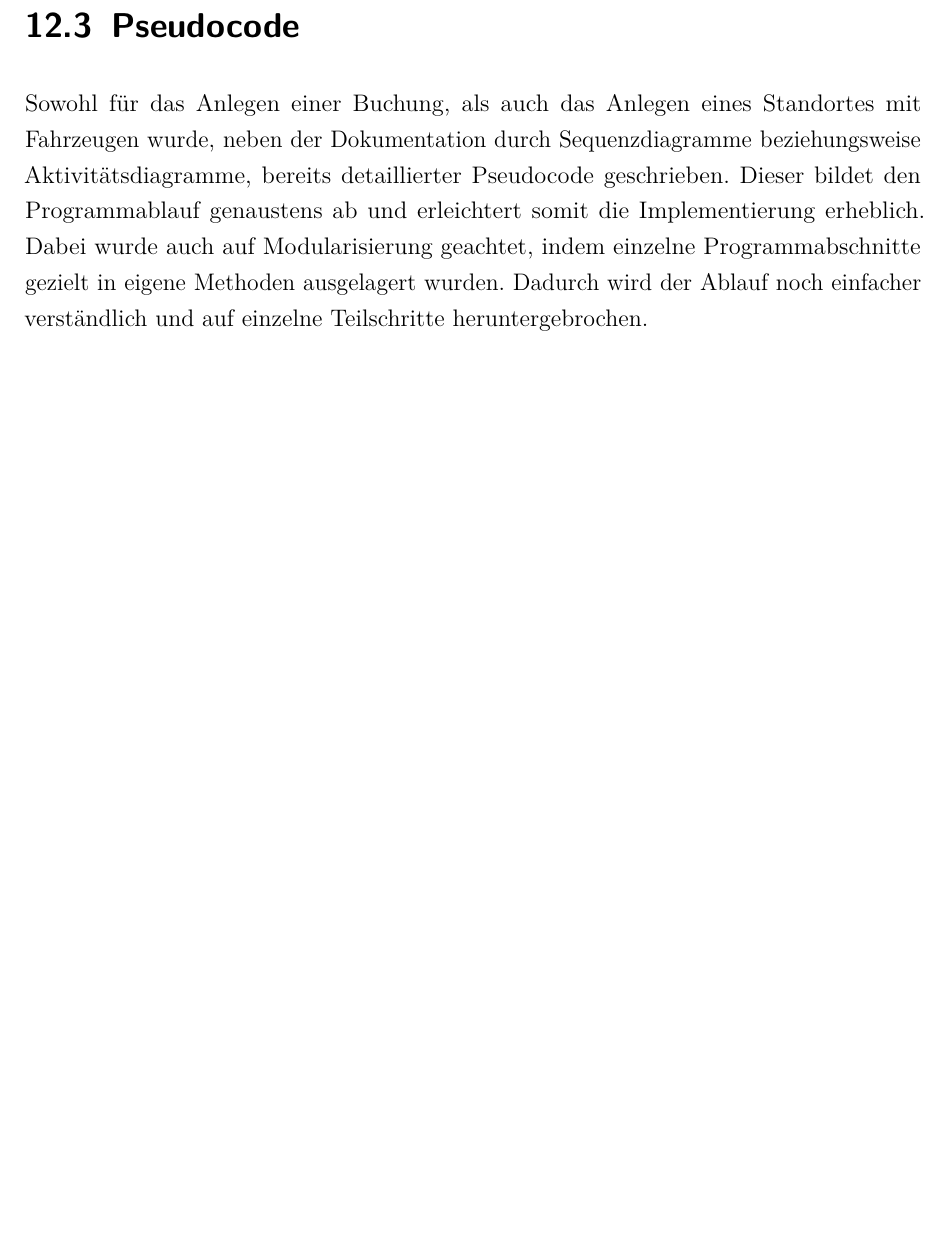
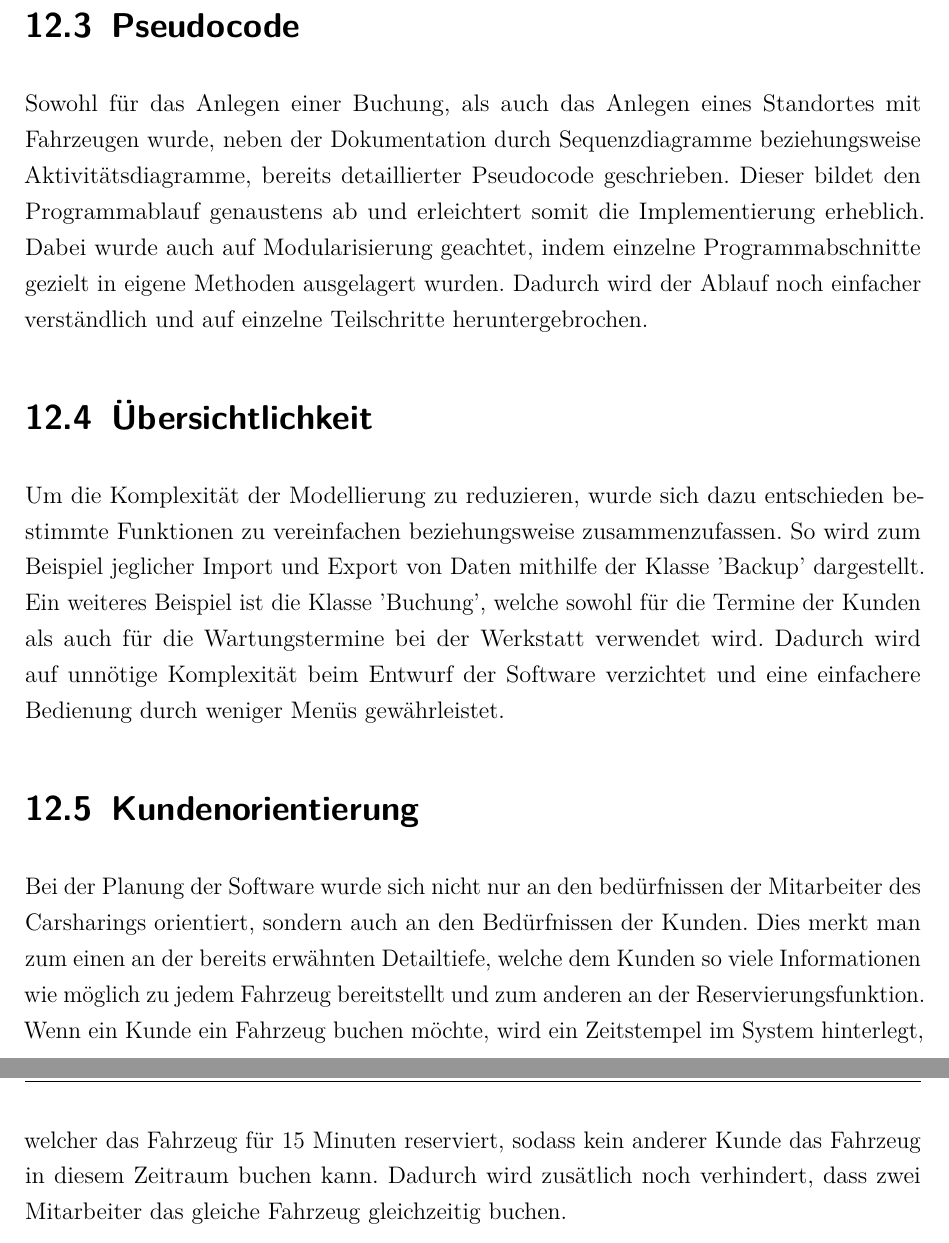
Before and after one commit to JPHelios/SWE_Programmentwurf, a LaTeX document (Latex/Praxisbericht.tex, which reads Latex/Inhalt/04_Inhalt/Besonderheiten/chapter_12.tex): part of page 104 of 104 before the commit and two parts of pages 105 and 106 of 106 after it, the two joined at a grey line, cut so that both start at the same text, the shorter picture padded with empty space. Compiled offline with pdfLaTeX.

Commit message:
Besonderheiten ausgebaut

```diff
--- a/Latex/Inhalt/04_Inhalt/Besonderheiten/chapter_12.tex
+++ b/Latex/Inhalt/04_Inhalt/Besonderheiten/chapter_12.tex
@@ -14,0 +20,5 @@ Sowohl für das Anlegen einer Buchung, als auch das Anlegen eines Standortes mit
+\section{Übersichtlichkeit}
+Um die Komplexität der Modellierung zu reduzieren, wurde sich dazu entschieden bestimmte Funktionen zu vereinfachen beziehungsweise zusammenzufassen. So wird zum Beispiel jeglicher Import und Export von Daten mithilfe der Klasse 'Backup' dargestellt. Ein weiteres Beispiel ist die Klasse 'Buchung', welche sowohl für die Termine der Kunden als auch für die Wartungstermine bei der Werkstatt verwendet wird. Dadurch wird auf unnötige Komplexität beim Entwurf der Software verzichtet und eine einfachere Bedienung durch weniger Menüs gewährleistet.
+
+\section{Kundenorientierung}
+Bei der Planung der Software wurde sich nicht nur an den bedürfnissen der Mitarbeiter des Carsharings orientiert, sondern auch an den Bedürfnissen der Kunden. Dies merkt man zum einen an der bereits erwähnten Detailtiefe, welche dem Kunden so viele Informationen wie möglich zu jedem Fahrzeug bereitstellt und zum anderen an der Reservierungsfunktion. Wenn ein Kunde ein Fahrzeug buchen möchte, wird ein Zeitstempel im System hinterlegt, welcher das Fahrzeug für 15 Minuten reserviert, sodass kein anderer Kunde das Fahrzeug in diesem Zeitraum buchen kann. Dadurch wird zusätlich noch verhindert, dass zwei Mitarbeiter das gleiche Fahrzeug gleichzeitig buchen.
```
Also changed, not shown: Latex/Inhalt/04_Inhalt/Besonderheiten/chapter_12.tex (7 more changed lines).
